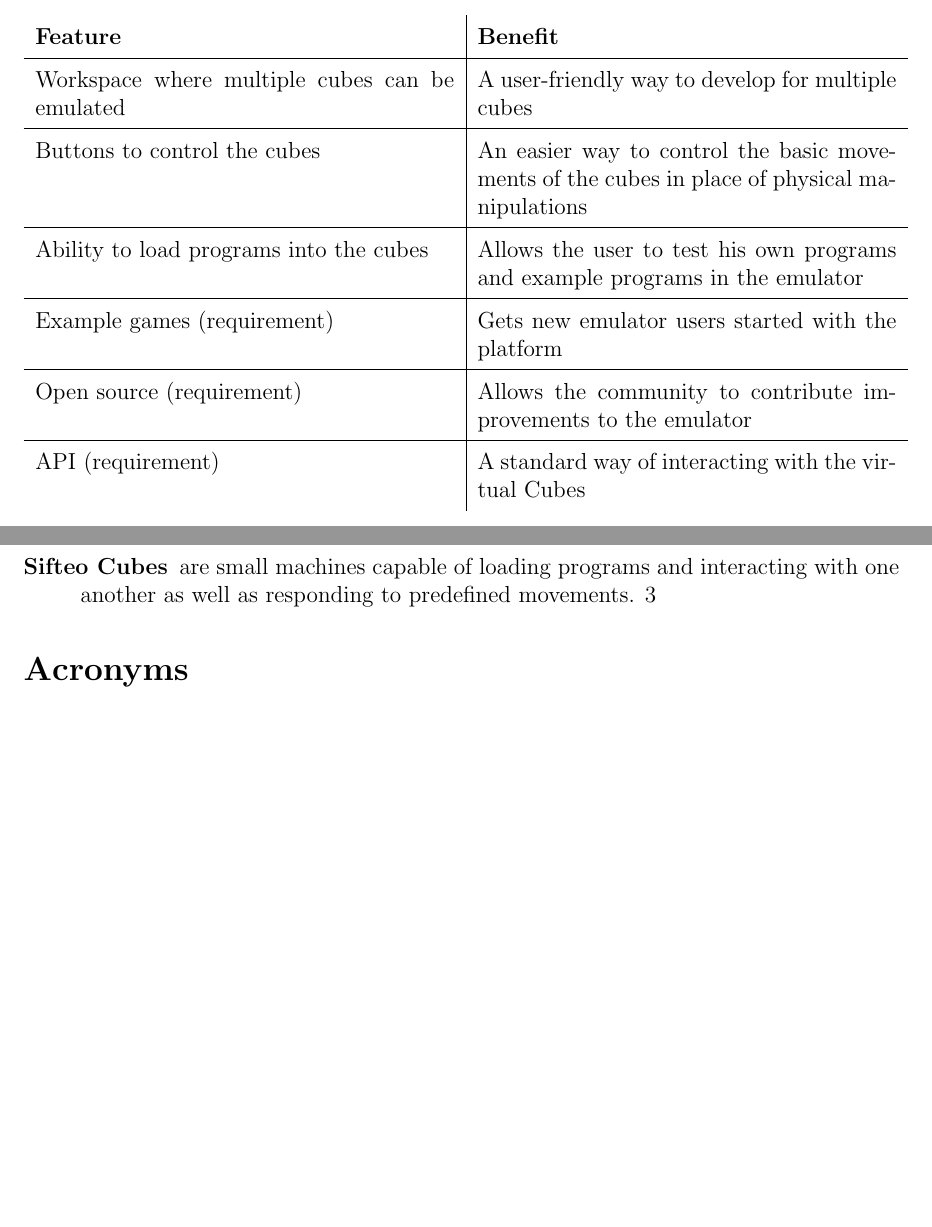
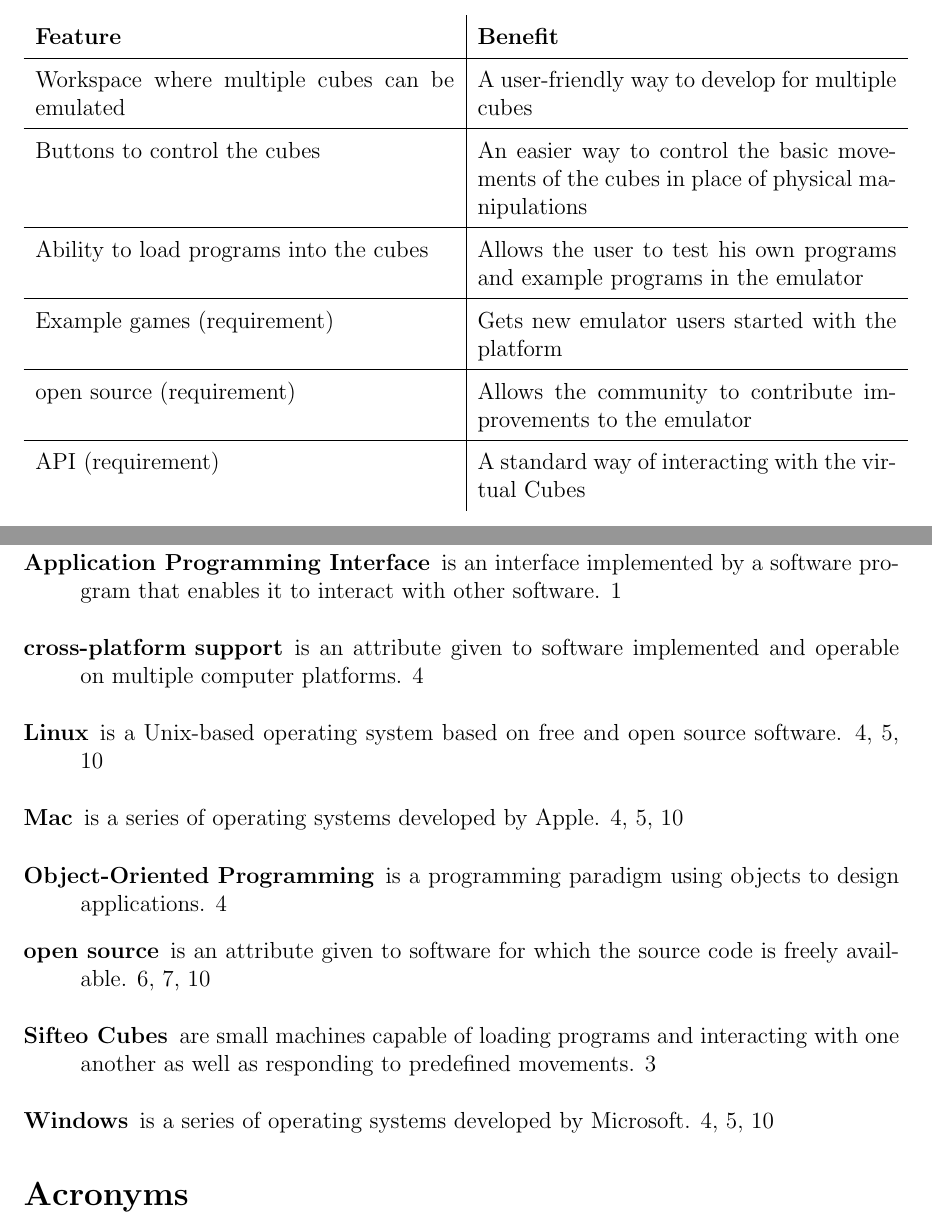
Before and after one commit to infin8x/Siftables-Emulator, a LaTeX document (docs/m1.tex): two parts of pages 7 and 11 of 13, joined at a grey line, cut so that both start at the same text, the shorter picture padded with empty space. Compiled offline with pdfLaTeX.

Commit message:
Glossary updated

```diff
--- a/docs/m1.tex
+++ b/docs/m1.tex
@@ -45,4 +45,31 @@
   description={are small machines capable of loading programs and interacting with one another as well as responding to predefined movements}
 }
 
-\newacronym{API}{API}{Application Programming Interface}
+\newglossaryentry{Object-Oriented Programming}
+{
+  name={Object-Oriented Programming},
+  description={is a programming paradigm using objects to design applications}
+}
+
+\newglossaryentry{Windows}
+{
+  name={Windows},
+  description={is a series of operating systems developed by Microsoft}
+}
+
+\newglossaryentry{Mac}
+{
+  name={Mac},
+  description={is a series of operating systems developed by Apple}
+}
+
+\newglossaryentry{Linux}
+{
+  name={Linux},
+  description={is a Unix-based operating system based on free and open source software}
+}
+
+\newglossaryentry{cross-platform support}
+{
+  name={cross-platform support},
+  description={is an attribute given to software implemented and operable on multiple computer platforms}
@@ -49,3 +83,12 @@
+  description={is an interface implemented by a software program that enables it to interact with other software}
+}
+\glsadd{APIg}
+
+\newglossaryentry{open source}
+{
+  name={open source},
+  description={is an attribute given to software for which the source code is freely available}
+}
 
 
 \renewcommand*\arraystretch{1.5}
@@ -141,9 +184,9 @@
                             & Allows the user to test his own programs and example programs in the emulator \\ \hline
                   Example games (requirement)
                             & Gets new emulator users started with the platform \\ \hline
-                  Open source\index{Open source}  (requirement)
+                  \gls{open source}\index{Open source}  (requirement)
                             & Allows the community to contribute improvements to the emulator \\ \hline
-                  API\index{API} (requirement)
+                  \gls{API}\index{API} (requirement)
                             & A standard way of interacting with the virtual Cubes
                 \end{tabular}
               \end{table}
```
Also changed, not shown: docs/pdfs/m1.pdf, docs/m1.tex (25 more changed lines).
